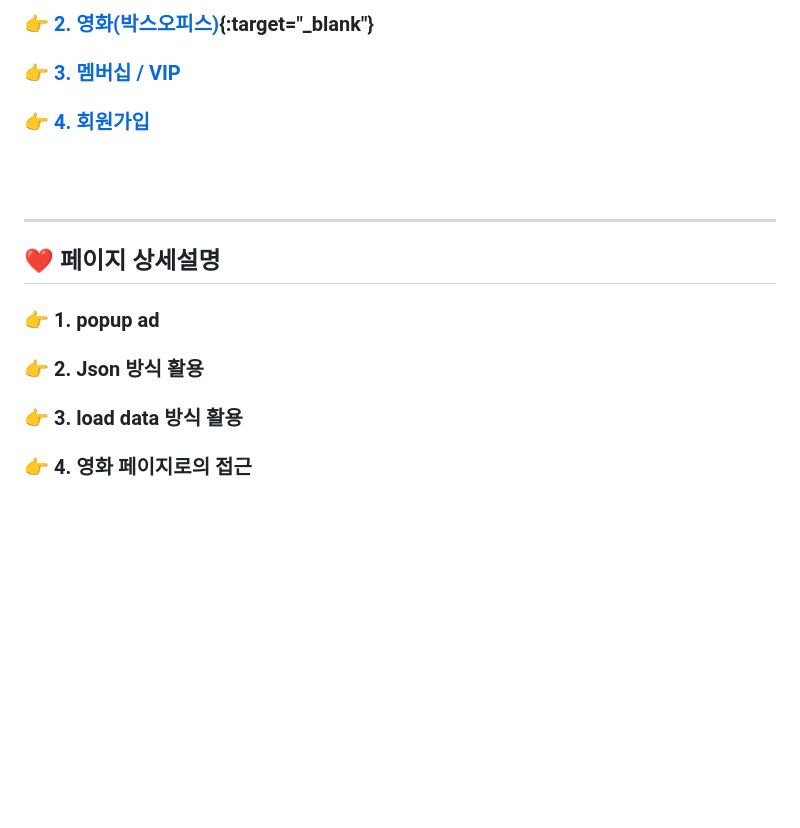
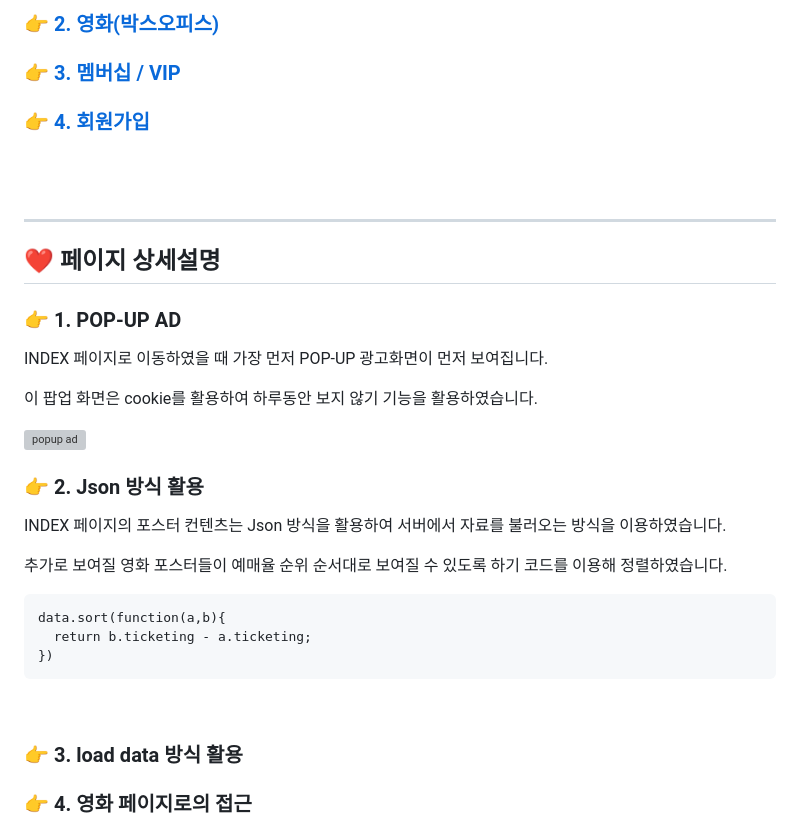
Before and after one commit to yunyungu/megabox, a Markdown page: README.md, the part around one of its changes. GitHub-like rendering; blank space fills up the shorter version; grey boxes are pictures that could not be loaded.

````diff
--- a/README.md
+++ b/README.md
@@ -217,5 +217,5 @@ INDEX, 영화, 멤버십/VIP, 회원가입 페이지가 작업되었습니다. (
 
-### [:point_right: 2. 영화(박스오피스)](https://yunyungu.github.io/megabox/movie.html){:target="_blank"}
+### [:point_right: 2. 영화(박스오피스)](https://yunyungu.github.io/megabox/movie.html)
 
 ### [:point_right: 3. 멤버십 / VIP](https://yunyungu.github.io/megabox/membership.html#membership)
 
@@ -227,9 +227,29 @@ INDEX, 영화, 멤버십/VIP, 회원가입 페이지가 작업되었습니다. (
 
 ## :heart: 페이지 상세설명
 
-### :point_right: 1. popup ad
+### :point_right: 1. POP-UP AD
+
+INDEX 페이지로 이동하였을 때 가장 먼저 POP-UP 광고화면이 먼저 보여집니다.
+
+이 팝업 화면은 cookie를 활용하여 하루동안 보지 않기 기능을 활용하였습니다.
+
+<img width="300" alt="popup ad" src="https://github.com/yunyungu/megabox/assets/157336396/cdf45b4a-46ba-45c3-8145-14ca8aa3245f">
+
+<br>
 
 ### :point_right: 2. Json 방식 활용
+
+INDEX 페이지의 포스터 컨텐츠는 Json 방식을 활용하여 서버에서 자료를 불러오는 방식을 이용하였습니다.
+
+추가로 보여질 영화 포스터들이 예매율 순위 순서대로 보여질 수 있도록 하기 코드를 이용해 정렬하였습니다.
+
+```
+data.sort(function(a,b){
+  return b.ticketing - a.ticketing;
+})
+```
+
+<br>
 
 ### :point_right: 3. load data 방식 활용
 
````
Also changed, not shown: other parts of README.md (+1 -1 lines).
